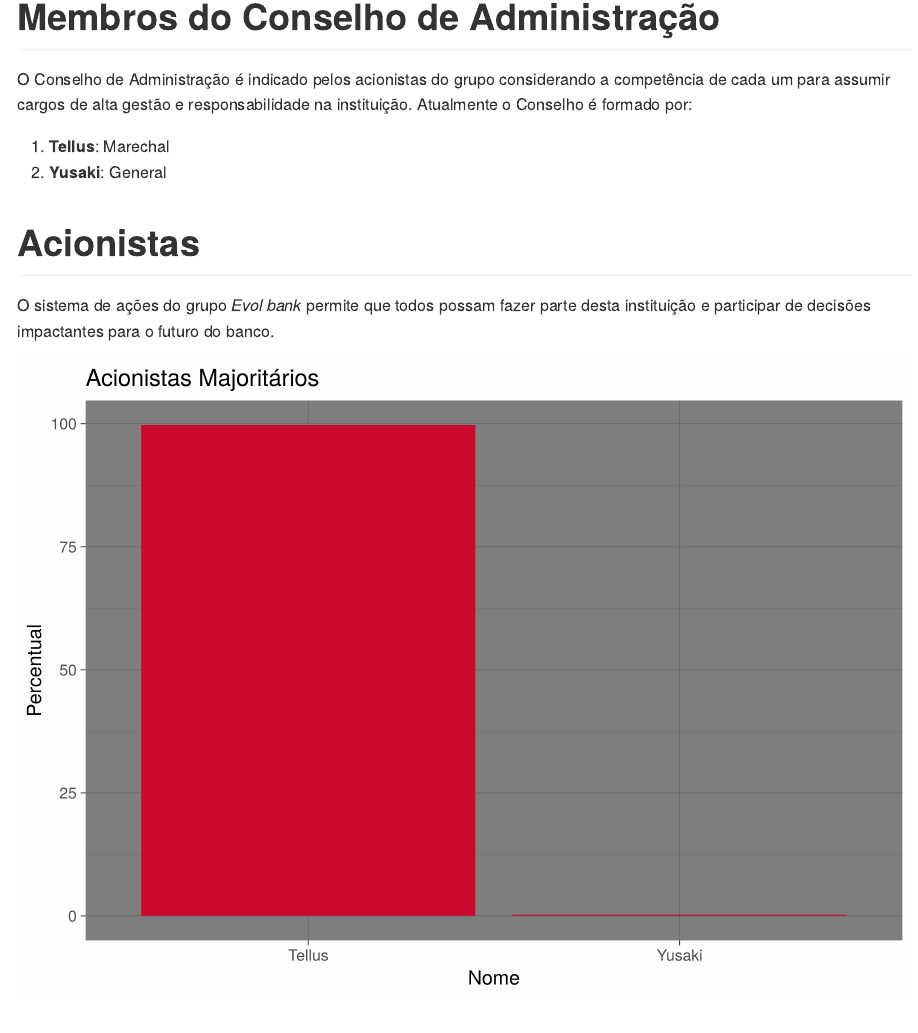
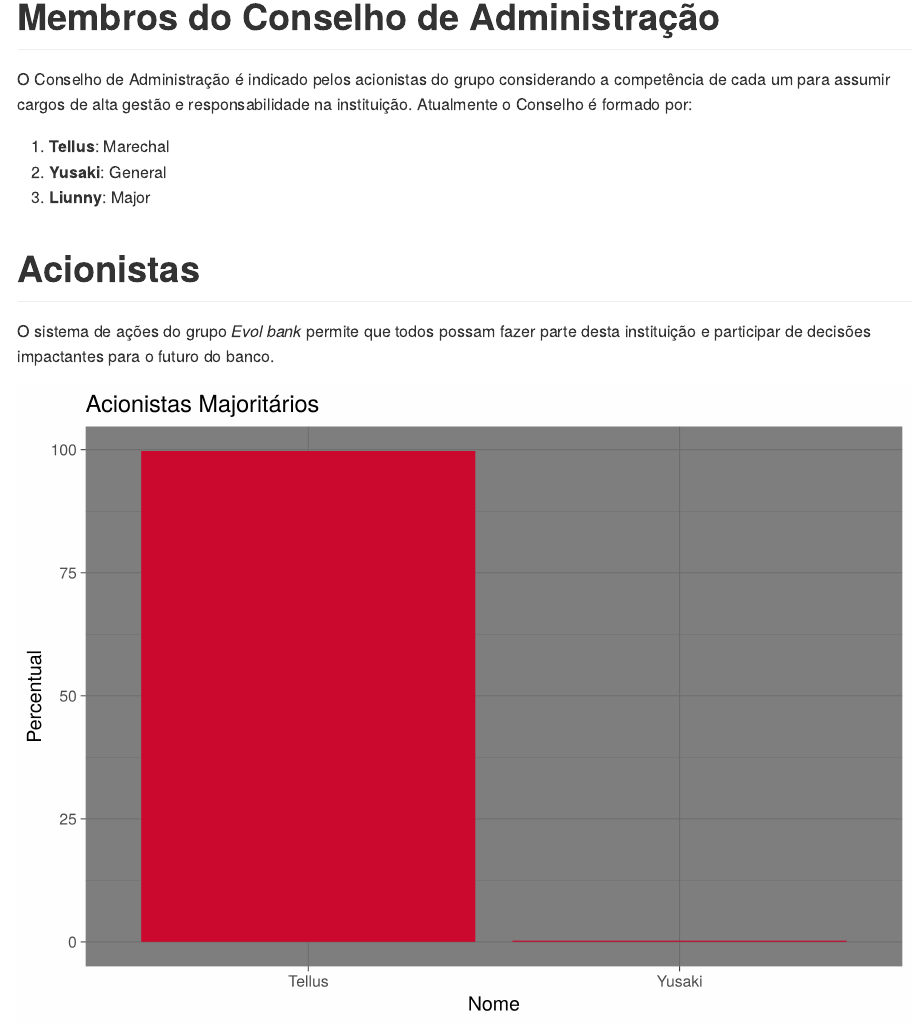
Before and after one commit to evolbank/evolbank.github.io, an R Markdown document (content/post/estrutura_acionaria.Rmd): the page in a window 1100 px wide, from 120 px down. The pictures show the output file content/post/estrutura_acionaria.md that the author committed with the source, drawn offline in the style of GitHub.

Commit message:
Adiciona Major Liunny

```diff
--- a/content/post/estrutura_acionaria.Rmd
+++ b/content/post/estrutura_acionaria.Rmd
@@ -36,6 +36,7 @@ O Conselho de Administração é indicado pelos acionistas do grupo considerando
 
 1. **Tellus**: Marechal
 2. **Yusaki**: General
+3. **Liunny**: Major
 
 # Acionistas
 
```
Also changed, not shown: content/post/estrutura_acionaria.md, post/estrutura_acionaria/index.html.
